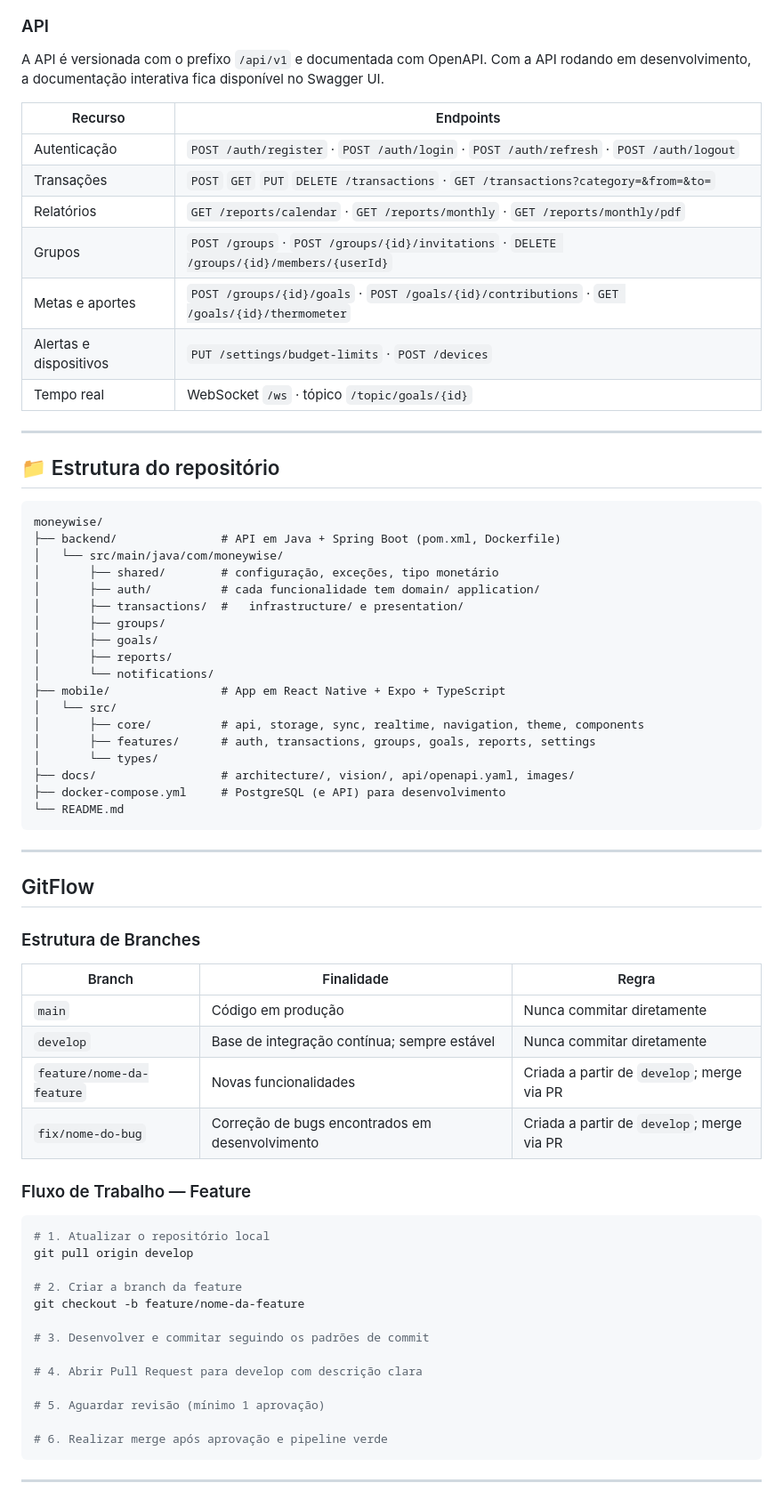
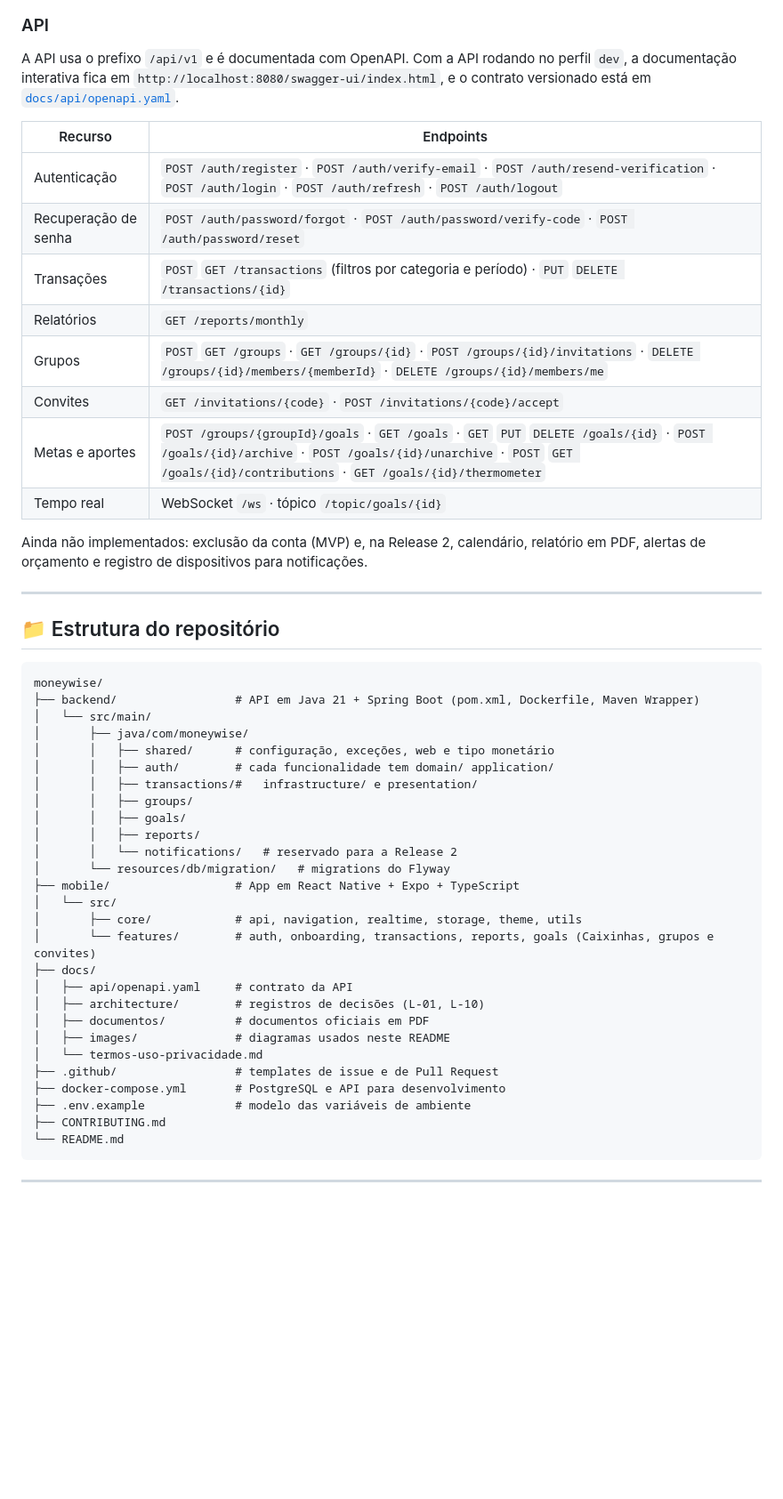
Before and after one commit to anetef/MoneyWise, a Markdown page: README.md, the part around one of its changes. Shown at 89% size. GitHub-like rendering; blank space fills up the shorter version.

Commit message:
Merge pull request #211 from anetef/docs/atualiza-readme-main
[DOC] Atualiza README da main conforme documentos v2.1

````diff
--- a/README.md
+++ b/README.md
@@ -199,17 +193,20 @@ Toda escrita é gravada primeiro no SQLite do aparelho e marcada como pendente.
 
 ### API
 
-A API é versionada com o prefixo `/api/v1` e documentada com OpenAPI. Com a API rodando em desenvolvimento, a documentação interativa fica disponível no Swagger UI.
+A API usa o prefixo `/api/v1` e é documentada com OpenAPI. Com a API rodando no perfil `dev`, a documentação interativa fica em `http://localhost:8080/swagger-ui/index.html`, e o contrato versionado está em [`docs/api/openapi.yaml`](https://github.com/anetef/MoneyWise/blob/develop/docs/api/openapi.yaml).
 
 | Recurso | Endpoints |
 |---|---|
-| Autenticação | `POST /auth/register` · `POST /auth/login` · `POST /auth/refresh` · `POST /auth/logout` |
-| Transações | `POST` `GET` `PUT` `DELETE /transactions` · `GET /transactions?category=&from=&to=` |
-| Relatórios | `GET /reports/calendar` · `GET /reports/monthly` · `GET /reports/monthly/pdf` |
-| Grupos | `POST /groups` · `POST /groups/{id}/invitations` · `DELETE /groups/{id}/members/{userId}` |
-| Metas e aportes | `POST /groups/{id}/goals` · `POST /goals/{id}/contributions` · `GET /goals/{id}/thermometer` |
-| Alertas e dispositivos | `PUT /settings/budget-limits` · `POST /devices` |
+| Autenticação | `POST /auth/register` · `POST /auth/verify-email` · `POST /auth/resend-verification` · `POST /auth/login` · `POST /auth/refresh` · `POST /auth/logout` |
+| Recuperação de senha | `POST /auth/password/forgot` · `POST /auth/password/verify-code` · `POST /auth/password/reset` |
+| Transações | `POST` `GET /transactions` (filtros por categoria e período) · `PUT` `DELETE /transactions/{id}` |
+| Relatórios | `GET /reports/monthly` |
+| Grupos | `POST` `GET /groups` · `GET /groups/{id}` · `POST /groups/{id}/invitations` · `DELETE /groups/{id}/members/{memberId}` · `DELETE /groups/{id}/members/me` |
+| Convites | `GET /invitations/{code}` · `POST /invitations/{code}/accept` |
+| Metas e aportes | `POST /groups/{groupId}/goals` · `GET /goals` · `GET` `PUT` `DELETE /goals/{id}` · `POST /goals/{id}/archive` · `POST /goals/{id}/unarchive` · `POST` `GET /goals/{id}/contributions` · `GET /goals/{id}/thermometer` |
 | Tempo real | WebSocket `/ws` · tópico `/topic/goals/{id}` |
+
+Ainda não implementados: exclusão da conta (MVP) e, na Release 2, calendário, relatório em PDF, alertas de orçamento e registro de dispositivos para notificações.
 
 ---
 
@@ -217,54 +214,33 @@ A API é versionada com o prefixo `/api/v1` e documentada com OpenAPI. Com a API
 
 ```
 moneywise/
-├── backend/               # API em Java + Spring Boot (pom.xml, Dockerfile)
-│   └── src/main/java/com/moneywise/
-│       ├── shared/        # configuração, exceções, tipo monetário
-│       ├── auth/          # cada funcionalidade tem domain/ application/
-│       ├── transactions/  #   infrastructure/ e presentation/
-│       ├── groups/
-│       ├── goals/
-│       ├── reports/
-│       └── notifications/
-├── mobile/                # App em React Native + Expo + TypeScript
+├── backend/                 # API em Java 21 + Spring Boot (pom.xml, Dockerfile, Maven Wrapper)
+│   └── src/main/
+│       ├── java/com/moneywise/
+│       │   ├── shared/      # configuração, exceções, web e tipo monetário
+│       │   ├── auth/        # cada funcionalidade tem domain/ application/
+│       │   ├── transactions/#   infrastructure/ e presentation/
+│       │   ├── groups/
+│       │   ├── goals/
+│       │   ├── reports/
+│       │   └── notifications/   # reservado para a Release 2
+│       └── resources/db/migration/   # migrations do Flyway
+├── mobile/                  # App em React Native + Expo + TypeScript
 │   └── src/
-│       ├── core/          # api, storage, sync, realtime, navigation, theme, components
-│       ├── features/      # auth, transactions, groups, goals, reports, settings
-│       └── types/
-├── docs/                  # architecture/, vision/, api/openapi.yaml, images/
-├── docker-compose.yml     # PostgreSQL (e API) para desenvolvimento
+│       ├── core/            # api, navigation, realtime, storage, theme, utils
+│       └── features/        # auth, onboarding, transactions, reports, goals (Caixinhas, grupos e convites)
+├── docs/
+│   ├── api/openapi.yaml     # contrato da API
+│   ├── architecture/        # registros de decisões (L-01, L-10)
+│   ├── documentos/          # documentos oficiais em PDF
+│   ├── images/              # diagramas usados neste README
+│   └── termos-uso-privacidade.md
+├── .github/                 # templates de issue e de Pull Request
+├── docker-compose.yml       # PostgreSQL e API para desenvolvimento
+├── .env.example             # modelo das variáveis de ambiente
+├── CONTRIBUTING.md
 └── README.md
 ```
 
 ---
 
-## GitFlow
-
-### Estrutura de Branches
-
-| Branch | Finalidade | Regra |
-|---|---|---|
-| `main` | Código em produção | Nunca commitar diretamente |
-| `develop` | Base de integração contínua; sempre estável | Nunca commitar diretamente |
-| `feature/nome-da-feature` | Novas funcionalidades | Criada a partir de `develop`; merge via PR |
-| `fix/nome-do-bug` | Correção de bugs encontrados em desenvolvimento | Criada a partir de `develop`; merge via PR |
-
-### Fluxo de Trabalho — Feature
-
-```bash
-# 1. Atualizar o repositório local
-git pull origin develop
-
-# 2. Criar a branch da feature
-git checkout -b feature/nome-da-feature
-
-# 3. Desenvolver e commitar seguindo os padrões de commit
-
-# 4. Abrir Pull Request para develop com descrição clara
-
-# 5. Aguardar revisão (mínimo 1 aprovação)
-
-# 6. Realizar merge após aprovação e pipeline verde
-```
----
-
````
Also changed, not shown: other parts of README.md (+118 -138 lines).
